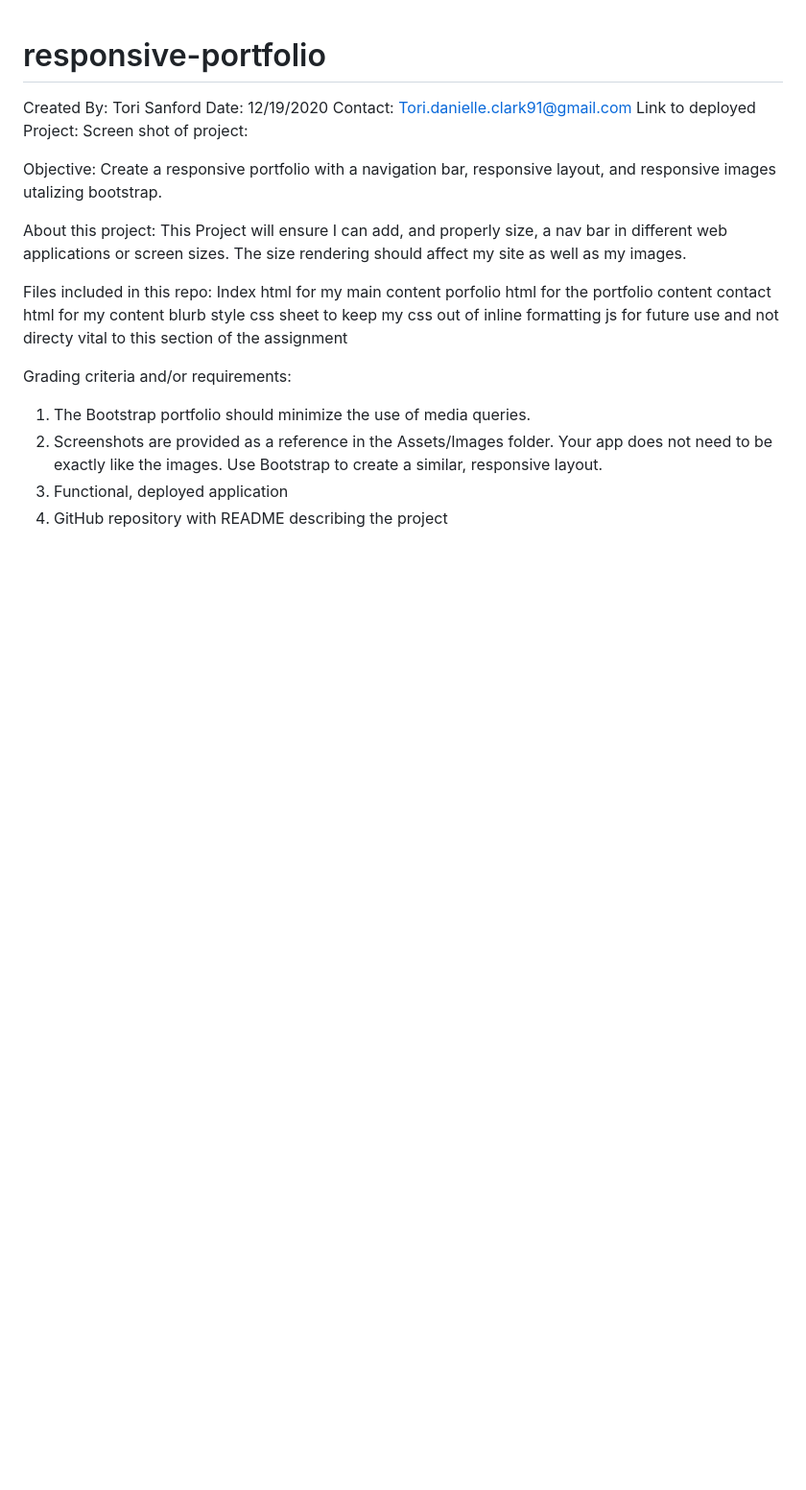
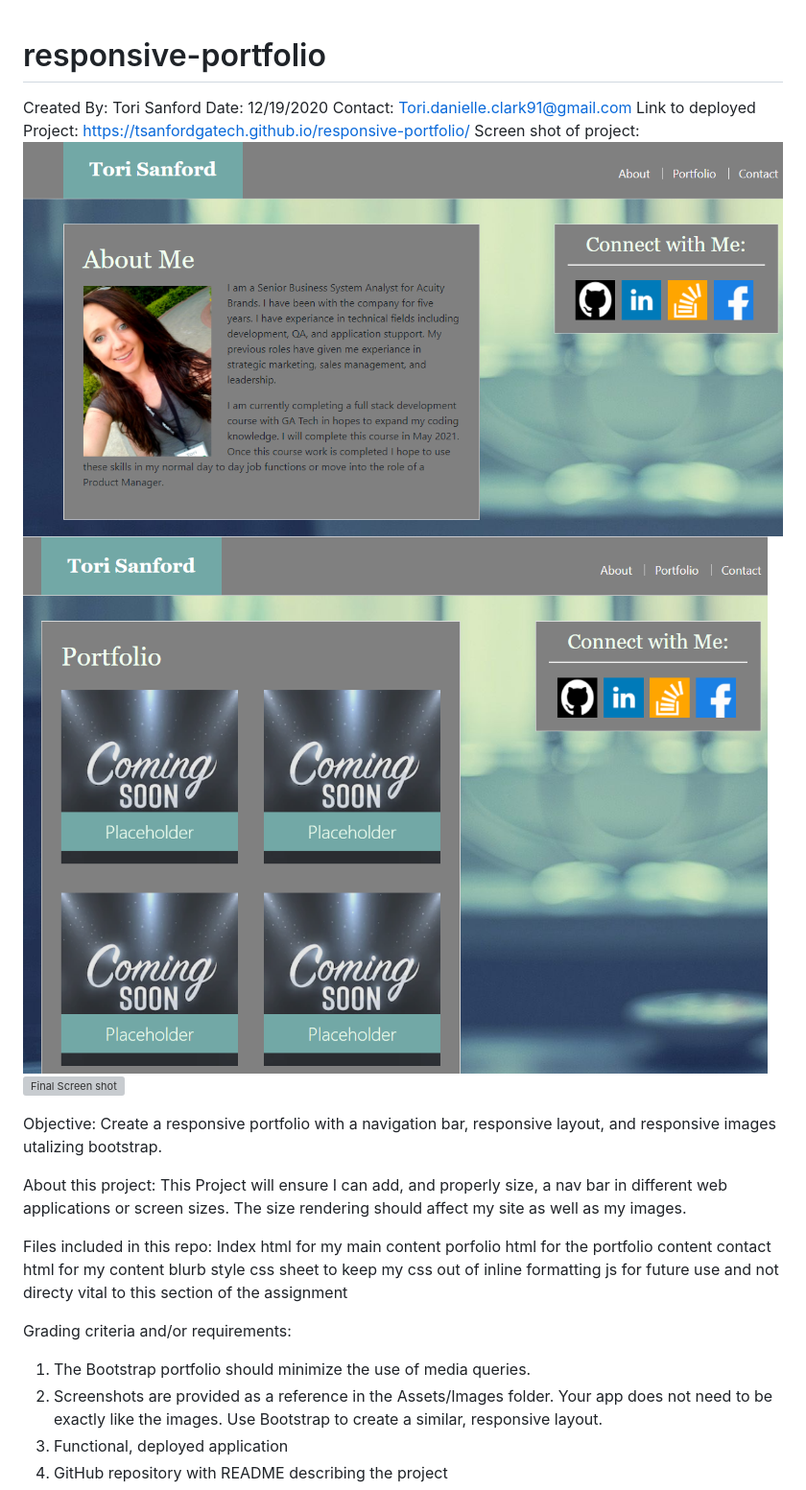
Before and after one commit to TSanfordGATech/responsive-portfolio, a Markdown page: README.md, the part around the change printed below. Shown: that part at 96% size. Rendered like a GitHub page; pictures changed too: assets/aboutmepage.png (added), assets/portfoliopage.png (added); blank space fills up the shorter version; grey boxes are pictures that could not be loaded.

Commit message:
Update to the read to include links and final screen shots

```diff
--- a/README.md
+++ b/README.md
@@ -2,8 +2,10 @@
 Created By: Tori Sanford
 Date: 12/19/2020
 Contact: Tori.danielle.clark91@gmail.com
-Link to deployed Project:
-Screen shot of project:
+Link to deployed Project: https://tsanfordgatech.github.io/responsive-portfolio/
+Screen shot of project: ![Final Screen shot](./assets/aboutmepage.png)
+![Final Screen shot](./assets/portfoliopage.png)
+![Final Screen shot](./assests/contactpage.png)
 
 Objective:
 Create a responsive portfolio with a navigation bar, responsive layout, and responsive images utalizing bootstrap.
```
Also changed, not shown: other parts of README.md (+3 -0 lines), assets/contact page.png (added), assets/html.png (added).
